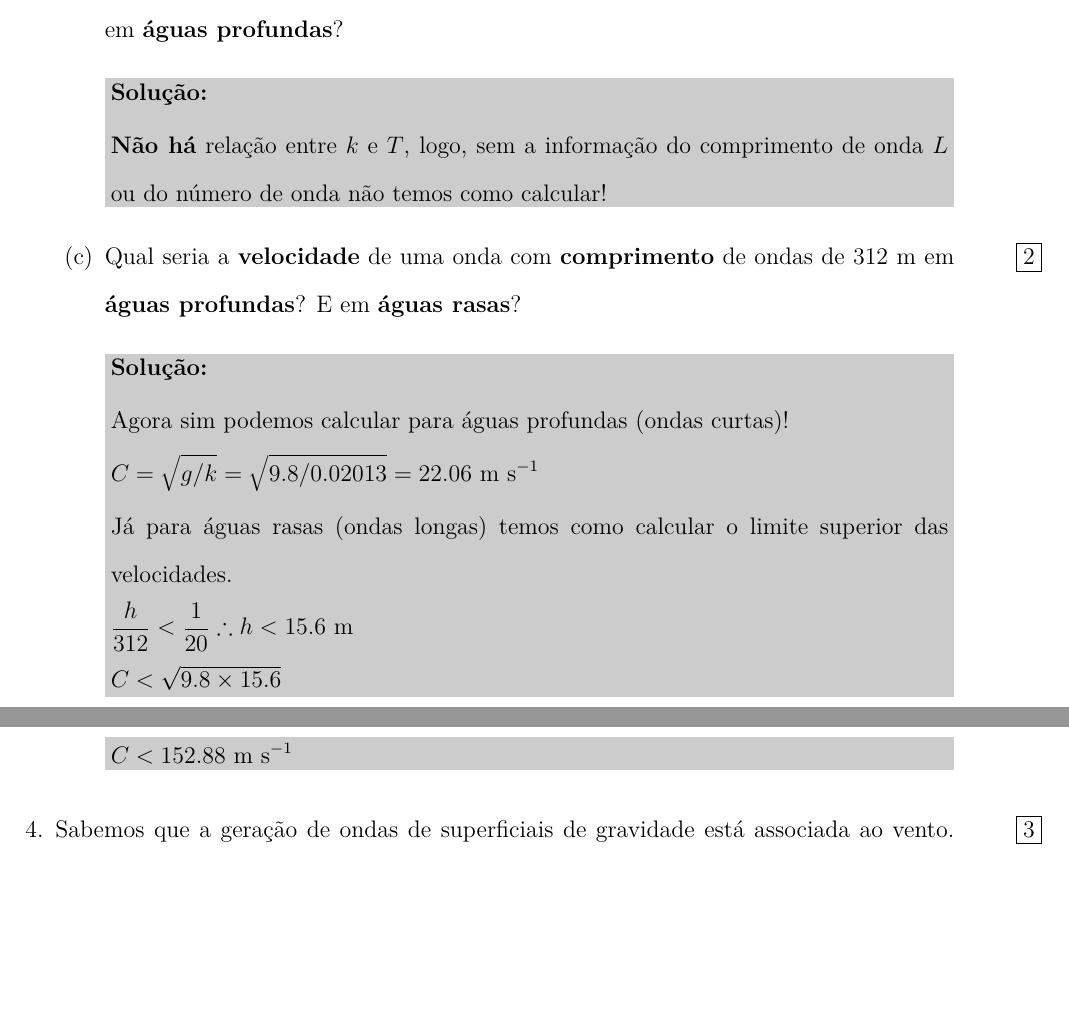
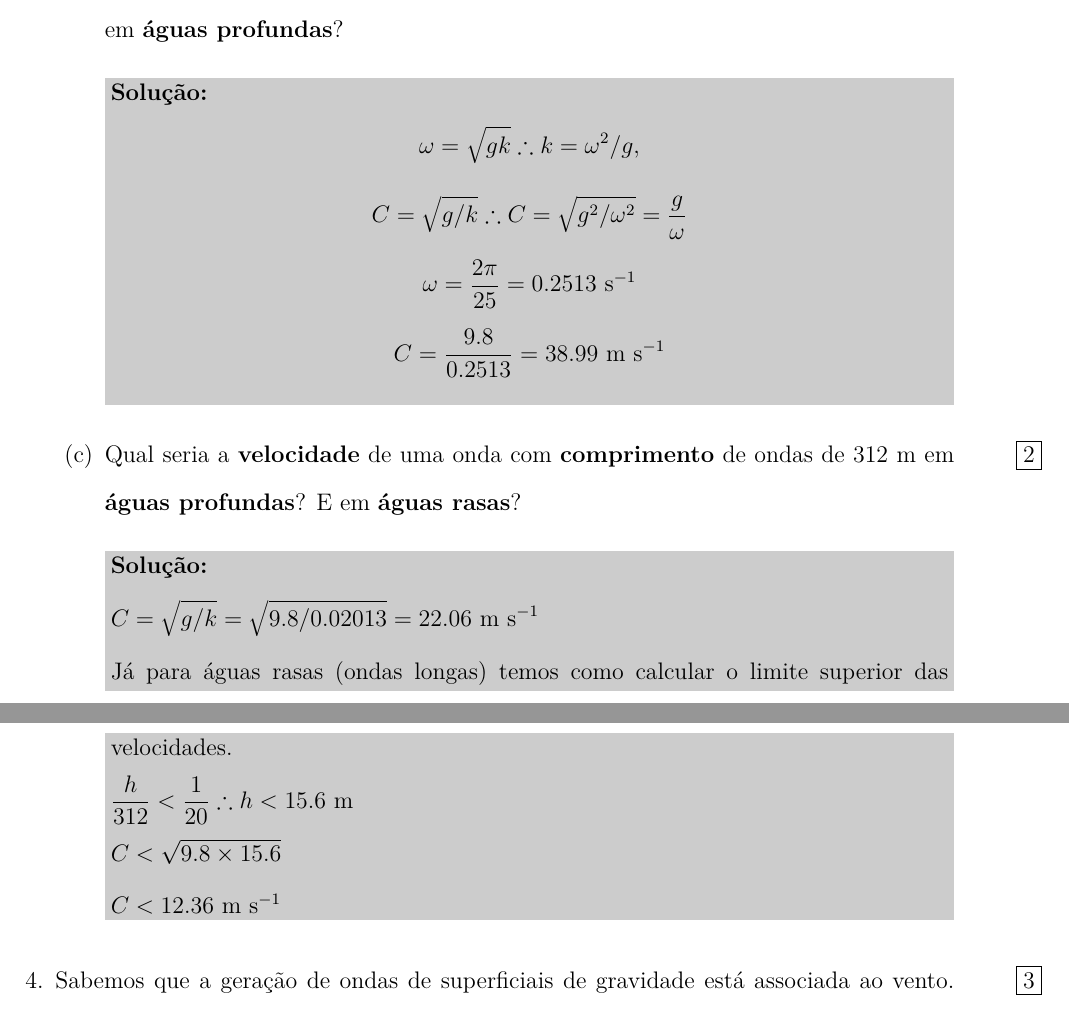
Before and after one commit to ocefpaf/waves_and_tides, a LaTeX problem sheet (exams/exam-01.tex): two parts of pages 5 and 6 of 6, joined at a grey line, cut so that both start at the same text, the shorter picture padded with empty space. Compiled offline with pdfLaTeX.

Commit message:
Fixed some answers.

```diff
--- a/exams/exam-01.tex
+++ b/exams/exam-01.tex
@@ -259,8 +259,18 @@ Cálculos básicos de ondas.
   {\bf velocidade} dessa onda em {\bf águas profundas}?
 
   \begin{solution}
-    {\bf Não há} relação entre $k$ e $T$, logo, sem a informação do comprimento
-    de onda $L$ ou do número de onda não temos como calcular!
+  \[
+    \omega = \sqrt{gk} \therefore k = \omega^2/g,
+  \]
+  \[
+    C = \sqrt{g/k} \therefore C = \sqrt{g^2/\omega^2} = \dfrac{g}{\omega}
+  \]
+  \[
+    \omega = \dfrac{2\pi}{25} = 0.2513 \text{ s}^{-1}
+  \]
+  \[
+    C = \dfrac{9.8}{0.2513} = 38.99 \text{ m s}^{-1}
+  \]
   \end{solution}
 
   \part[2]
@@ -268,8 +278,6 @@ Cálculos básicos de ondas.
   de 312 m em {\bf águas profundas}?  E em {\bf águas rasas}?
 
   \begin{solution}
-    Agora sim podemos calcular para águas profundas (ondas curtas)!
-
     $C = \sqrt{g/k} = \sqrt{9.8 / 0.02013} = 22.06$ m s$^{-1}$
 
     Já para águas rasas (ondas longas) temos como calcular o limite superior
@@ -279,7 +287,7 @@ Cálculos básicos de ondas.
 
     $C < \sqrt{9.8 \times 15.6}$
 
-    $C < 152.88$ m s$^{-1}$
+    $C < 12.36$ m s$^{-1}$
   \end{solution}
 \end{parts}
 
```
